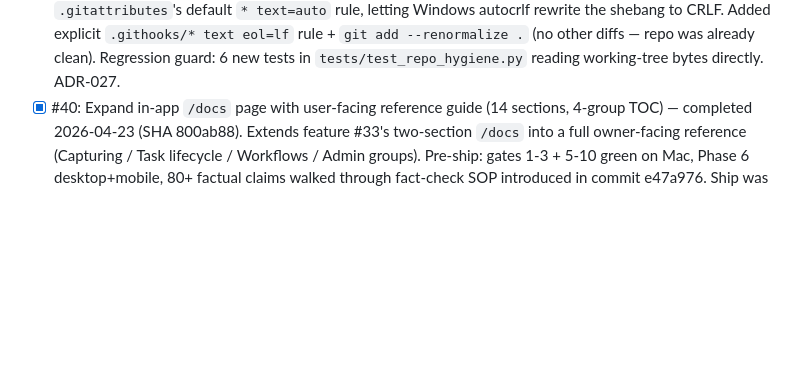
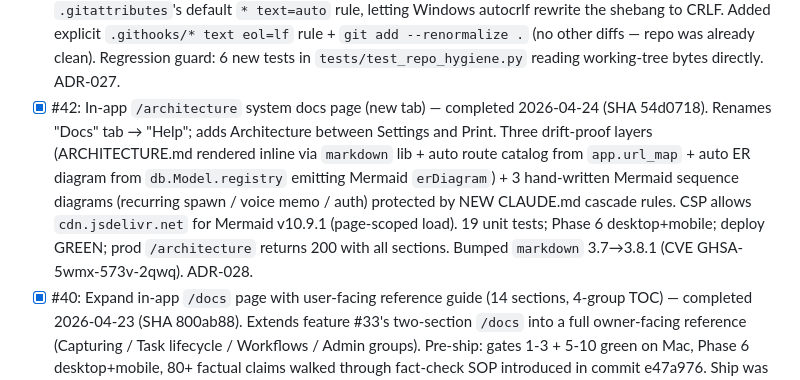
Before and after one commit to shigsdev/taskmanager, a Markdown page: BACKLOG.md, the part around one of its changes. GitHub-like rendering; blank space fills up the shorter version.

```diff
--- a/BACKLOG.md
+++ b/BACKLOG.md
@@ -71,6 +71,7 @@ _(nothing currently in progress)_
 - [x] #19: Central upload validation helper — completed 2026-04-21 (SHA 3113c13). `utils.validate_upload` with MIME normalization (incl. iOS Safari colon-separator quirk), size + empty-file checks, 400/413/422 error shapes. Code shipped 2026-04-18 audit pass; this ship added 18 direct unit tests + ADR-025 + cascade-check row.
 - [x] #38: Recurring-spawn — set due_date + cross-tier dedup — completed 2026-04-22 (SHA faad195). Fixed two latent gaps in `spawn_today_tasks`: (A) parent + subtask now get `due_date=target_date` (matches #28 auto-fill semantics for manually-created TODAY tasks); (B) dedup keyed on `(recurring_task_id, due_date)` across ALL active tiers (no more cross-tier dupes when planned-ahead). Default `target_date` switched to `_local_today_date()` (DIGEST_TZ); 4 new tests; ARCHITECTURE.md scheduler section updated. ADR-026.
 - [x] #39: Force LF line endings for `.githooks/*` (cross-platform hook bug) — completed 2026-04-22 (SHA cab0c5b). The native gitleaks pre-commit hook from #17 silently broke on every Mac checkout (`env: bash\r: No such file or directory`) because `.githooks/pre-commit` is extension-less and fell through `.gitattributes`'s default `* text=auto` rule, letting Windows autocrlf rewrite the shebang to CRLF. Added explicit `.githooks/* text eol=lf` rule + `git add --renormalize .` (no other diffs — repo was already clean). Regression guard: 6 new tests in `tests/test_repo_hygiene.py` reading working-tree bytes directly. ADR-027.
+- [x] #42: In-app `/architecture` system docs page (new tab) — completed 2026-04-24 (SHA 54d0718). Renames "Docs" tab → "Help"; adds Architecture between Settings and Print. Three drift-proof layers (ARCHITECTURE.md rendered inline via `markdown` lib + auto route catalog from `app.url_map` + auto ER diagram from `db.Model.registry` emitting Mermaid `erDiagram`) + 3 hand-written Mermaid sequence diagrams (recurring spawn / voice memo / auth) protected by NEW CLAUDE.md cascade rules. CSP allows `cdn.jsdelivr.net` for Mermaid v10.9.1 (page-scoped load). 19 unit tests; Phase 6 desktop+mobile; deploy GREEN; prod `/architecture` returns 200 with all sections. Bumped `markdown` 3.7→3.8.1 (CVE GHSA-5wmx-573v-2qwq). ADR-028.
 - [x] #40: Expand in-app `/docs` page with user-facing reference guide (14 sections, 4-group TOC) — completed 2026-04-23 (SHA 800ab88). Extends feature #33's two-section `/docs` into a full owner-facing reference (Capturing / Task lifecycle / Workflows / Admin groups). Pre-ship: gates 1-3 + 5-10 green on Mac, Phase 6 desktop+mobile, 80+ factual claims walked through fact-check SOP introduced in commit e47a976. Ship was an accidental merge-via-switch on Mac (anti-pattern documented in 14bfe2a's commit message); the code itself is exactly what was planned. Post-deploy: SHA match, DEPLOY GREEN, 0 server ERROR rows, 5/5 prod Playwright smoke from Windows. Spawned follow-up #41 (Playwright Mac CDN block) to track why local Playwright couldn't run on the Mac.
 
 ## Bugs
```
Also changed, not shown: other parts of BACKLOG.md (+0 -1 lines).
